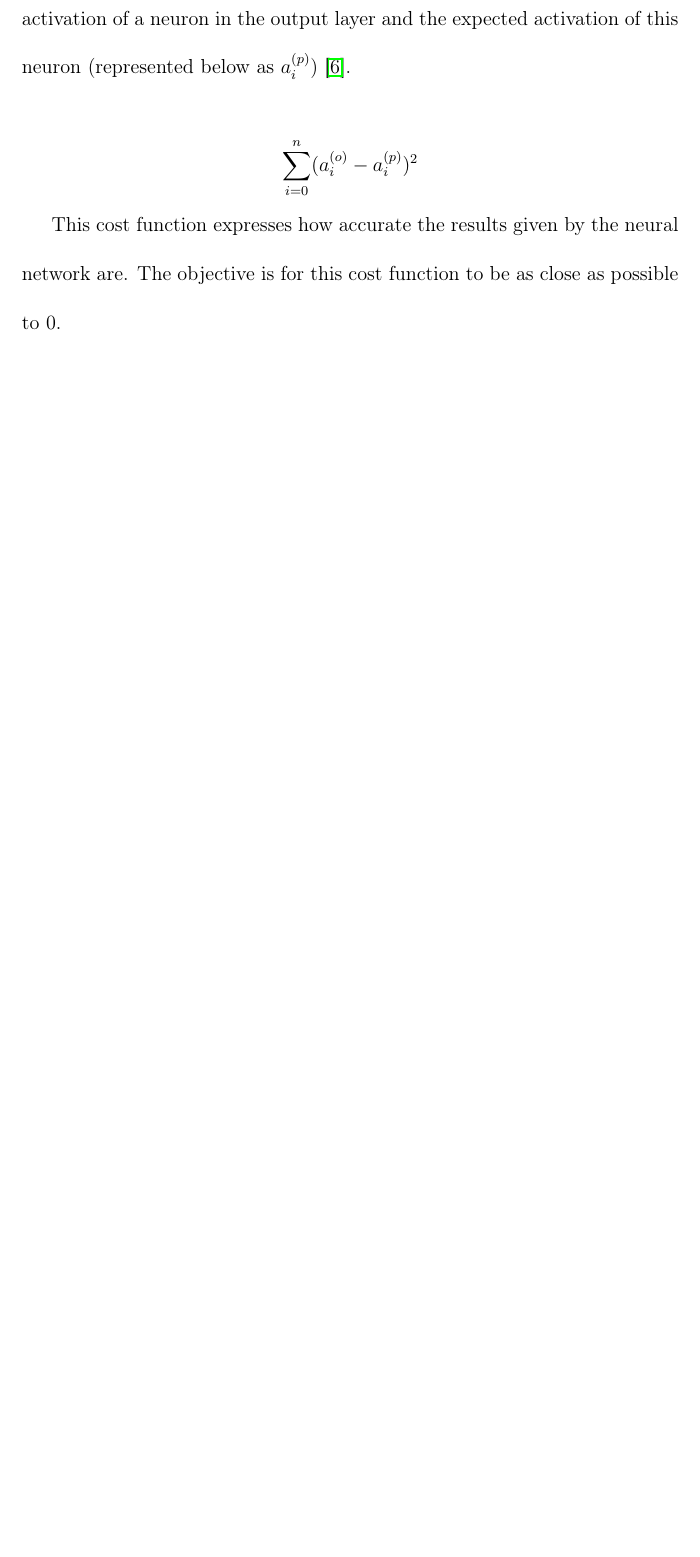
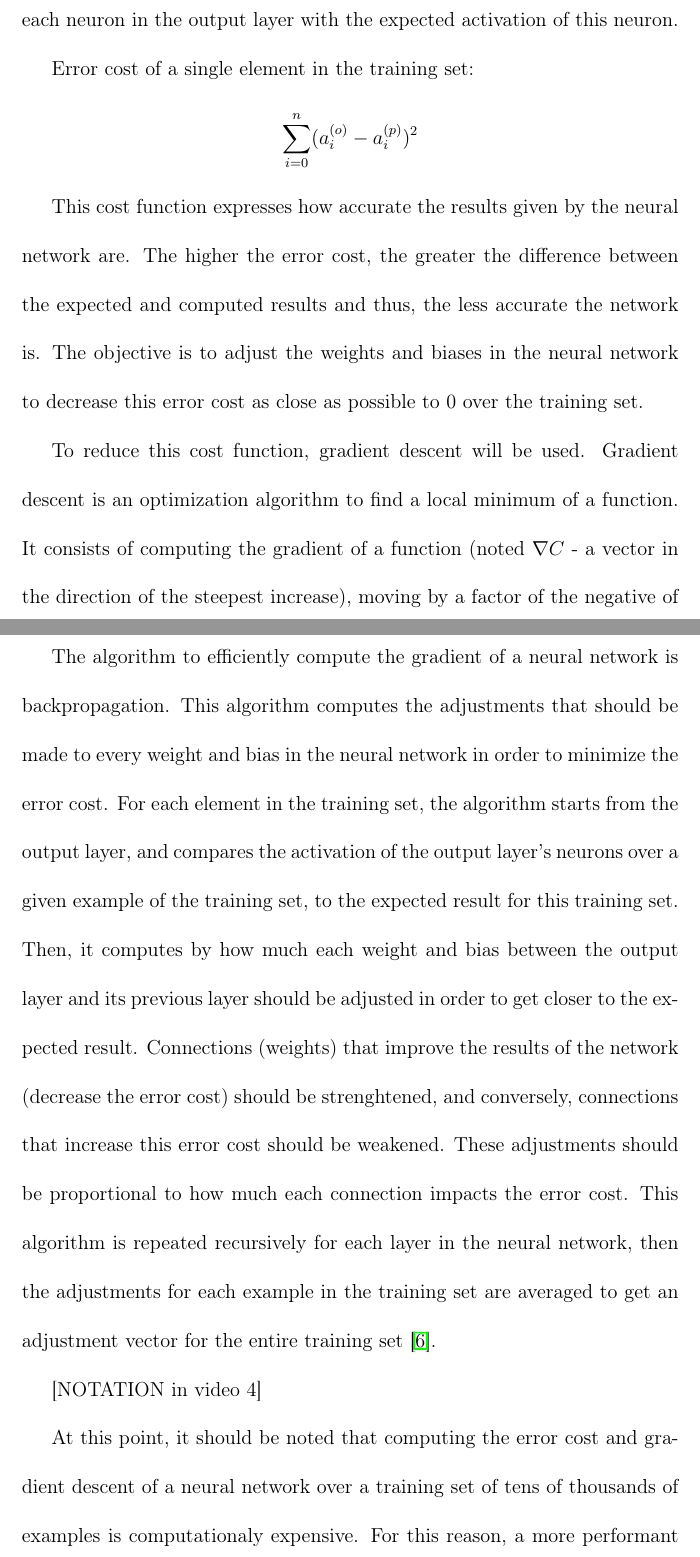
Before and after one commit to sebchampoux/engr411-report, a LaTeX paper (engr411-report.tex): part of page 10 of 12 before the commit and two parts of pages 10 and 11 of 13 after it, the two joined at a grey line, cut so that both start at the same text, the shorter picture padded with empty space. Compiled offline with pdfLaTeX.

Commit message:
Start backpropagation

```diff
--- a/engr411-report.tex
+++ b/engr411-report.tex
@@ -90,13 +90,24 @@ Once the structure of the neural network has been laid down, it must be tuned so
 
 To train a neural network, it is necessary to have a training set on-hand. A training set is a set of contents (images, videos, audio clips or some other medium), each item of which is labelled with the expected classification. As discussed earlier, the MNIST database is a good example of a training set: it is a set of 70,000 images of hand-drawn digits, each image appropriately labelled with the represented digit \cite{lecun_mnist_1998}. Another example is the database created by Google's ReCAPTCHA service. This service helps to protect websites from bots by asking web users to identify objects within images. By doing so, human users of ReCAPTCHA are also, unknowingly, contributing to the elaboration of training sets for AI training \cite{maruzani_are_2021}.
 
-To begin the training process, the different weights and biases of the neural network are initialised with random values. The training set is then processed by the neural network. Unsurprisingly, the results will be very poor at this stage. The network then computes the cost of its errors by a cost function. This cost function sums the squared difference between the activation of a neuron in the output layer and the expected activation of this neuron (represented below as \(a_{i}^{(p)}\)) \cite{sanderson_gradient_2017}.
+To begin the training process, the different weights and biases of the neural network are initialised with random values. The training set is then processed by the neural network. Unsurprisingly, the results will be very poor at this stage. The network computes the accuracy (or lack thereof) of its results with a cost function. This function receives, as input, the different weights and biases in the neural network, and returns a single real number, the cost of the network's errors. This cost is computed by averaging the error cost of each element in the training set. The latter, the error cost for a single example, is the sum of the squared difference between the actual activation of each neuron in the output layer with the expected activation of this neuron.
 
+Error cost of a single element in the training set:
 \begin{displaymath}
 	\sum_{i=0}^{n} (a_{i}^{(o)} - a_{i}^{(p)})^{2}
 \end{displaymath}
 
-This cost function expresses how accurate the results given by the neural network are. The objective is for this cost function to be as close as possible to 0.
+This cost function expresses how accurate the results given by the neural network are. The higher the error cost, the greater the difference between the expected and computed results and thus, the less accurate the network is. The objective is to adjust the weights and biases in the neural network to decrease this error cost as close as possible to 0 over the training set.
+
+To reduce this cost function, gradient descent will be used. Gradient descent is an optimization algorithm to find a local minimum of a function. It consists of computing the gradient of a function (noted \(\nabla C\) - a vector in the direction of the steepest increase), moving by a factor of the negative of this vector (\(-\nabla C\)), and repeating until a local minimum is reached \cite{sanderson_gradient_2017}.
+
+The algorithm to efficiently compute the gradient of a neural network is backpropagation. This algorithm computes the adjustments that should be made to every weight and bias in the neural network in order to minimize the error cost. For each element in the training set, the algorithm starts from the output layer, and compares the activation of the output layer's neurons over a given example of the training set, to the expected result for this training set. Then, it computes by how much each weight and bias between the output layer and its previous layer should be adjusted in order to get closer to the expected result. Connections (weights) that improve the results of the network (decrease the error cost) should be strenghtened, and conversely, connections that increase this error cost should be weakened. These adjustments should be proportional to how much each connection impacts the error cost. This algorithm is repeated recursively for each layer in the neural network, then the adjustments for each example in the training set are averaged to get an adjustment vector for the entire training set \cite{sanderson_gradient_2017}.
+
+[NOTATION in video 4]
+
+At this point, it should be noted that computing the error cost and gradient descent of a neural network over a training set of tens of thousands of examples is computationaly expensive. For this reason, a more performant technique, stochastic gradient descent, is commonly used. The algorithm is the same, but instead of computing the entire training set, the training set is subdivided into multiple smaller random subsets of training examples. Then, the gradient descent vector is computed for every subset of the training set, and these vectors are applied iteratively to gradually improve the results of the network \cite{sanderson_gradient_2017}.
+
+[FORMULA?]
 
 \subsection{Convolutions}
 
```
